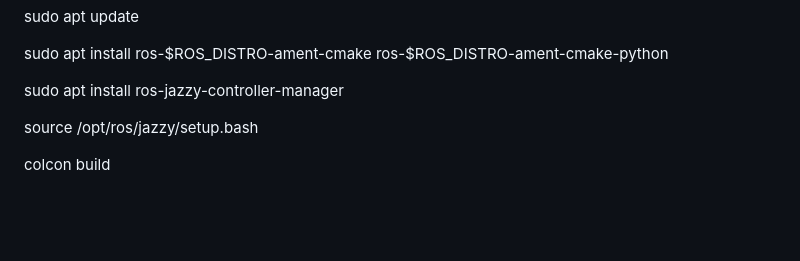
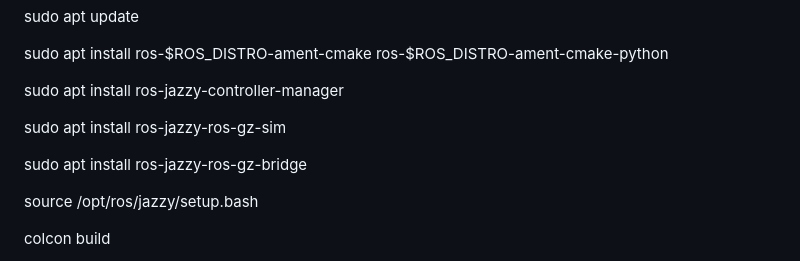
Before and after one commit to koghalai123/ar4_practice, a Markdown page: README.md, the part around the change. GitHub-like rendering; blank space fills up the shorter version.

Commit message:
Update README with new ROS package installation
Add installation instructions for ros-jazzy-ros-gz-sim and ros-jazzy-ros-gz-bridge.

```diff
--- a/README.md
+++ b/README.md
@@ -35,6 +35,10 @@ sudo apt update
 sudo apt install ros-$ROS_DISTRO-ament-cmake ros-$ROS_DISTRO-ament-cmake-python
 
 sudo apt install ros-jazzy-controller-manager
+
+sudo apt install ros-jazzy-ros-gz-sim
+
+sudo apt install ros-jazzy-ros-gz-bridge
 
 source /opt/ros/jazzy/setup.bash
 
```
